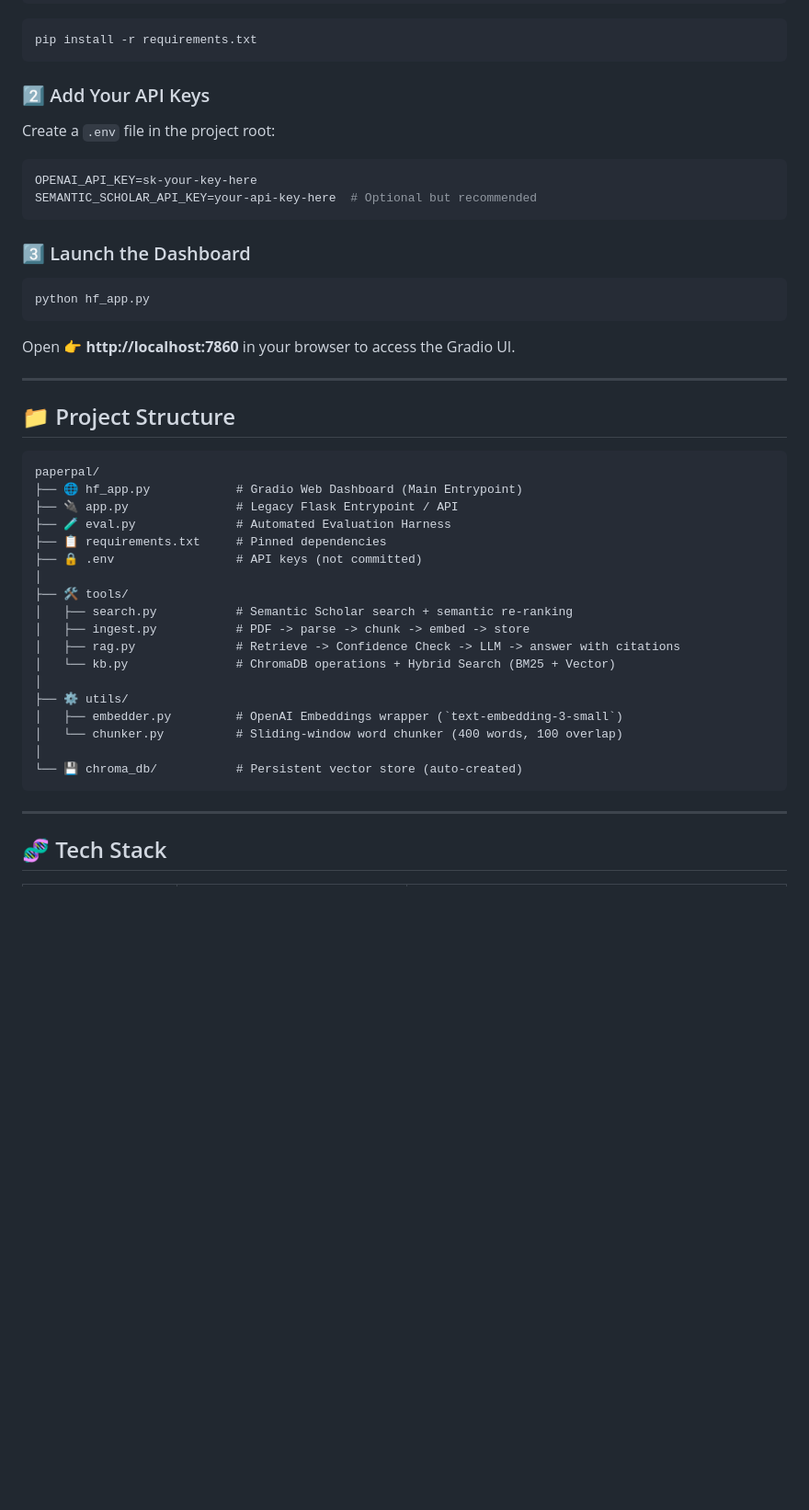
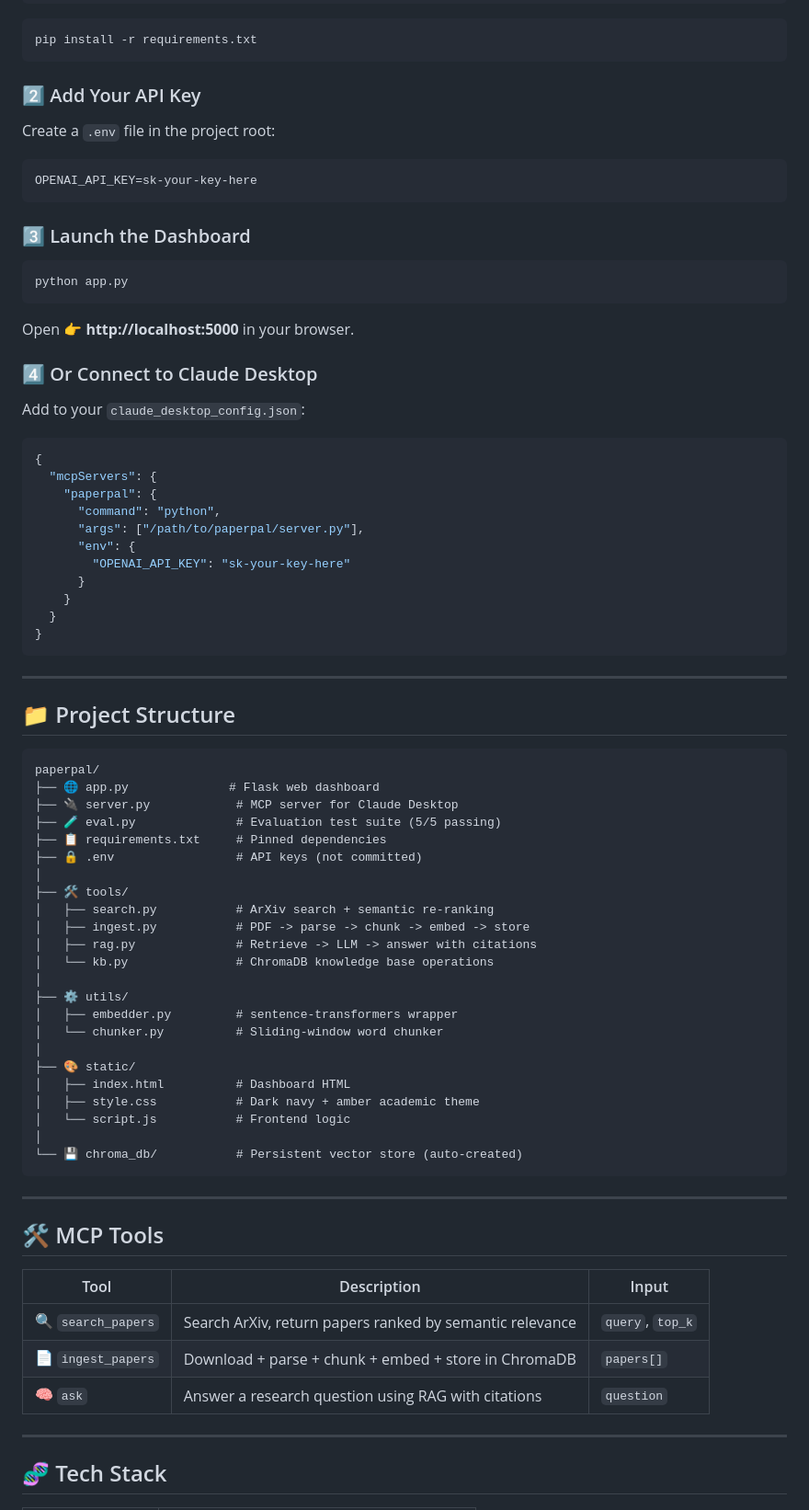
Before and after one commit to krish-2002/paperpal, a Markdown page: README.md, the part around one of its changes. Shown at 92% size. Drawn GitHub-style; blank space fills up the shorter version.

````diff
--- a/README.md
+++ b/README.md
@@ -79,18 +67,33 @@ source venv/bin/activate
 pip install -r requirements.txt
 ```
 
-### 2️⃣ Add Your API Keys
+### 2️⃣ Add Your API Key
 Create a `.env` file in the project root:
 ```env
 OPENAI_API_KEY=sk-your-key-here
-SEMANTIC_SCHOLAR_API_KEY=your-api-key-here  # Optional but recommended
 ```
 
 ### 3️⃣ Launch the Dashboard
 ```bash
-python hf_app.py
+python app.py
 ```
-Open 👉 **http://localhost:7860** in your browser to access the Gradio UI.
+Open 👉 **http://localhost:5000** in your browser.
+
+### 4️⃣ Or Connect to Claude Desktop
+Add to your `claude_desktop_config.json`:
+```json
+{
+  "mcpServers": {
+    "paperpal": {
+      "command": "python",
+      "args": ["/path/to/paperpal/server.py"],
+      "env": {
+        "OPENAI_API_KEY": "sk-your-key-here"
+      }
+    }
+  }
+}
+```
 
 ---
 
@@ -98,26 +101,41 @@ Open 👉 **http://localhost:7860** in your browser to access the Gradio UI.
 
 ```
 paperpal/
-├── 🌐 hf_app.py            # Gradio Web Dashboard (Main Entrypoint)
-├── 🔌 app.py               # Legacy Flask Entrypoint / API
-├── 🧪 eval.py              # Automated Evaluation Harness
+├── 🌐 app.py              # Flask web dashboard
+├── 🔌 server.py            # MCP server for Claude Desktop
+├── 🧪 eval.py              # Evaluation test suite (5/5 passing)
 ├── 📋 requirements.txt     # Pinned dependencies
 ├── 🔒 .env                 # API keys (not committed)
 │
 ├── 🛠️ tools/
-│   ├── search.py           # Semantic Scholar search + semantic re-ranking
+│   ├── search.py           # ArXiv search + semantic re-ranking
 │   ├── ingest.py           # PDF -> parse -> chunk -> embed -> store
-│   ├── rag.py              # Retrieve -> Confidence Check -> LLM -> answer with citations
-│   └── kb.py               # ChromaDB operations + Hybrid Search (BM25 + Vector)
+│   ├── rag.py              # Retrieve -> LLM -> answer with citations
+│   └── kb.py               # ChromaDB knowledge base operations
 │
 ├── ⚙️ utils/
-│   ├── embedder.py         # OpenAI Embeddings wrapper (`text-embedding-3-small`)
-│   └── chunker.py          # Sliding-window word chunker (400 words, 100 overlap)
+│   ├── embedder.py         # sentence-transformers wrapper
+│   └── chunker.py          # Sliding-window word chunker
+│
+├── 🎨 static/
+│   ├── index.html          # Dashboard HTML
+│   ├── style.css           # Dark navy + amber academic theme
+│   └── script.js           # Frontend logic
 │
 └── 💾 chroma_db/           # Persistent vector store (auto-created)
 ```
 
 ---
 
+## 🛠️ MCP Tools
+
+| Tool | Description | Input |
+|------|-------------|-------|
+| 🔍 `search_papers` | Search ArXiv, return papers ranked by semantic relevance | `query`, `top_k` |
+| 📄 `ingest_papers` | Download + parse + chunk + embed + store in ChromaDB | `papers[]` |
+| 🧠 `ask` | Answer a research question using RAG with citations | `question` |
+
+---
+
 ## 🧬 Tech Stack
 
````
Also changed, not shown: other parts of README.md (+56 -41 lines).
